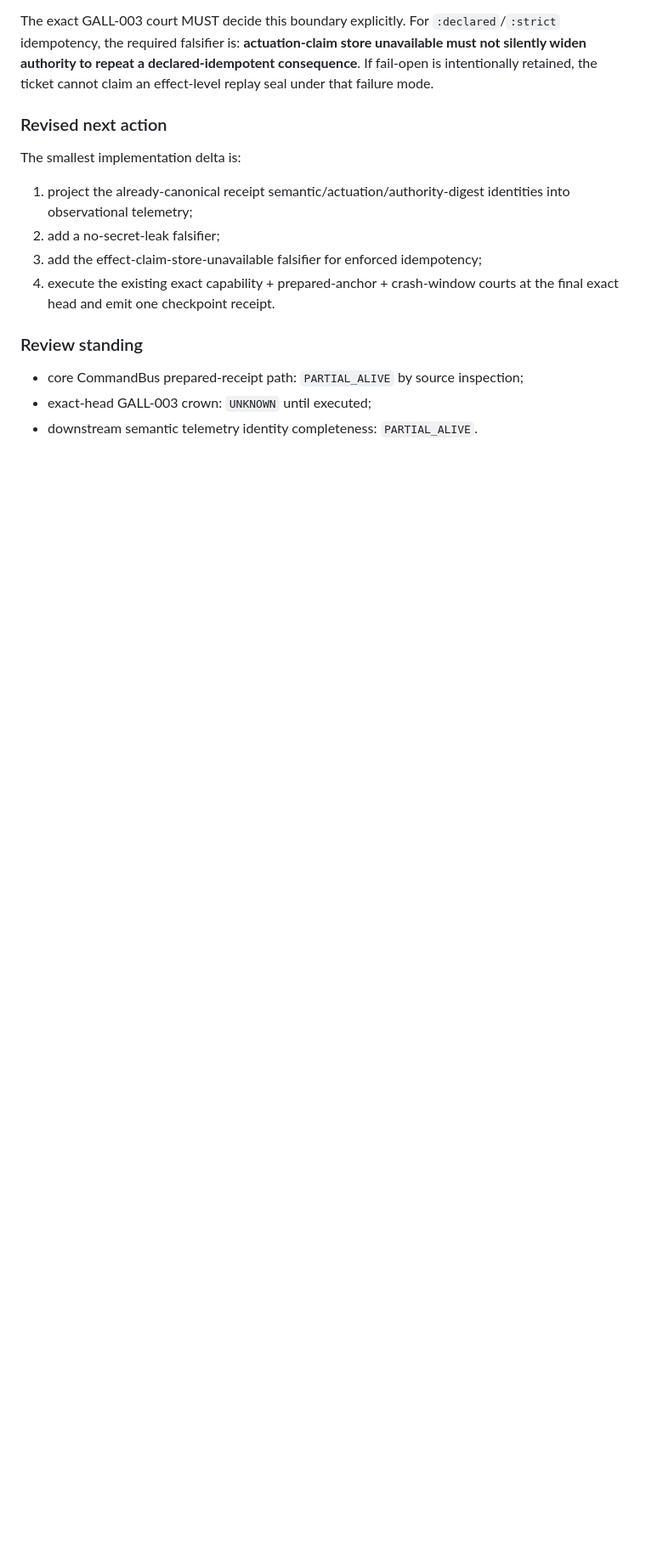
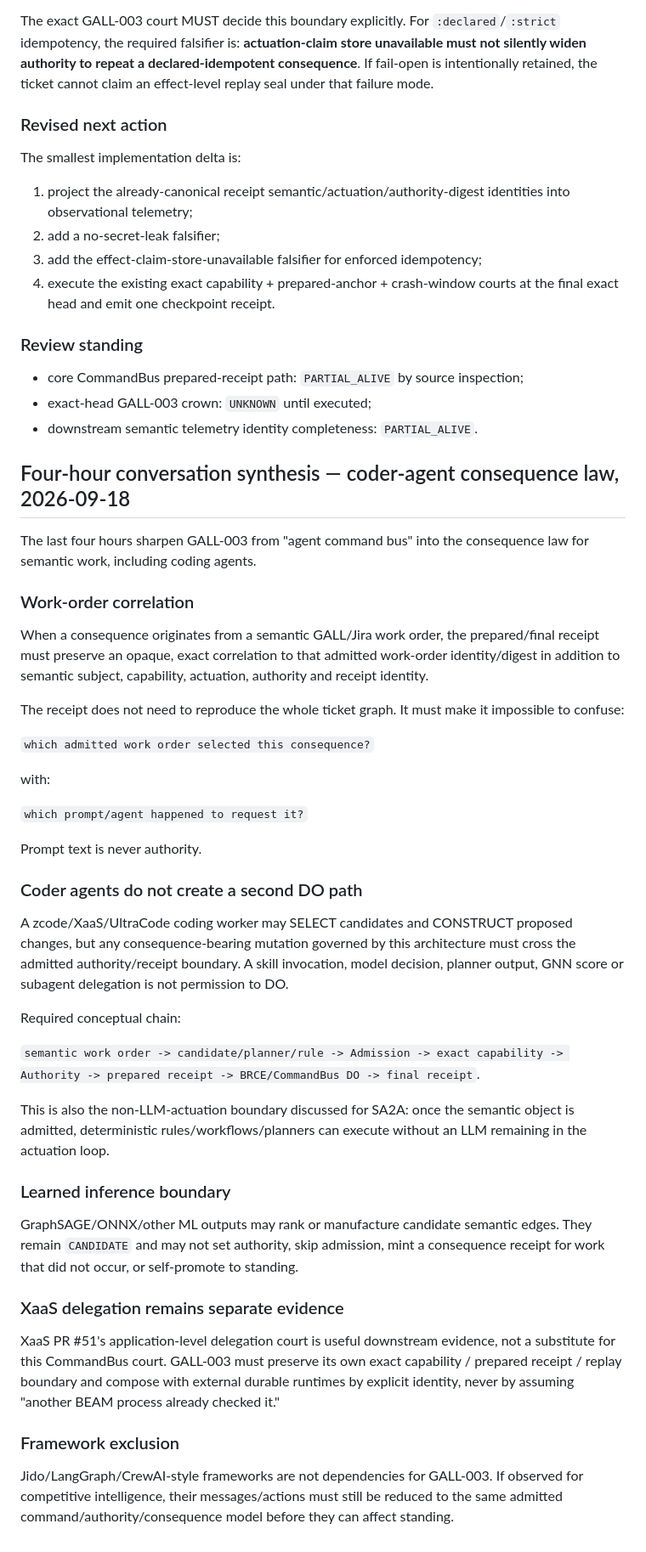
Before and after one commit to seanchatmangpt/ash_a2a, a Markdown page: docs/jira/GALL-CHECKPOINT-command-authority-003.md, the part around the change. Shown at 85% size. Rendered like a GitHub page; blank space fills up the shorter version.

Commit message:
docs(gall): bind semantic work orders to coder consequence authority

```diff
--- a/docs/jira/GALL-CHECKPOINT-command-authority-003.md
+++ b/docs/jira/GALL-CHECKPOINT-command-authority-003.md
@@ -339,3 +339,43 @@ The smallest implementation delta is:
 - core CommandBus prepared-receipt path: `PARTIAL_ALIVE` by source inspection;
 - exact-head GALL-003 crown: `UNKNOWN` until executed;
 - downstream semantic telemetry identity completeness: `PARTIAL_ALIVE`.
+
+## Four-hour conversation synthesis — coder-agent consequence law, 2026-09-18
+
+The last four hours sharpen GALL-003 from "agent command bus" into the consequence law for semantic work, including coding agents.
+
+### Work-order correlation
+
+When a consequence originates from a semantic GALL/Jira work order, the prepared/final receipt must preserve an opaque, exact correlation to that admitted work-order identity/digest in addition to semantic subject, capability, actuation, authority and receipt identity.
+
+The receipt does not need to reproduce the whole ticket graph. It must make it impossible to confuse:
+
+`which admitted work order selected this consequence?`
+
+with:
+
+`which prompt/agent happened to request it?`
+
+Prompt text is never authority.
+
+### Coder agents do not create a second DO path
+
+A zcode/XaaS/UltraCode coding worker may SELECT candidates and CONSTRUCT proposed changes, but any consequence-bearing mutation governed by this architecture must cross the admitted authority/receipt boundary. A skill invocation, model decision, planner output, GNN score or subagent delegation is not permission to DO.
+
+Required conceptual chain:
+
+`semantic work order -> candidate/planner/rule -> Admission -> exact capability -> Authority -> prepared receipt -> BRCE/CommandBus DO -> final receipt`.
+
+This is also the non-LLM-actuation boundary discussed for SA2A: once the semantic object is admitted, deterministic rules/workflows/planners can execute without an LLM remaining in the actuation loop.
+
+### Learned inference boundary
+
+GraphSAGE/ONNX/other ML outputs may rank or manufacture candidate semantic edges. They remain `CANDIDATE` and may not set authority, skip admission, mint a consequence receipt for work that did not occur, or self-promote to standing.
+
+### XaaS delegation remains separate evidence
+
+XaaS PR #51's application-level delegation court is useful downstream evidence, not a substitute for this CommandBus court. GALL-003 must preserve its own exact capability / prepared receipt / replay boundary and compose with external durable runtimes by explicit identity, never by assuming "another BEAM process already checked it."
+
+### Framework exclusion
+
+Jido/LangGraph/CrewAI-style frameworks are not dependencies for GALL-003. If observed for competitive intelligence, their messages/actions must still be reduced to the same admitted command/authority/consequence model before they can affect standing.
```
